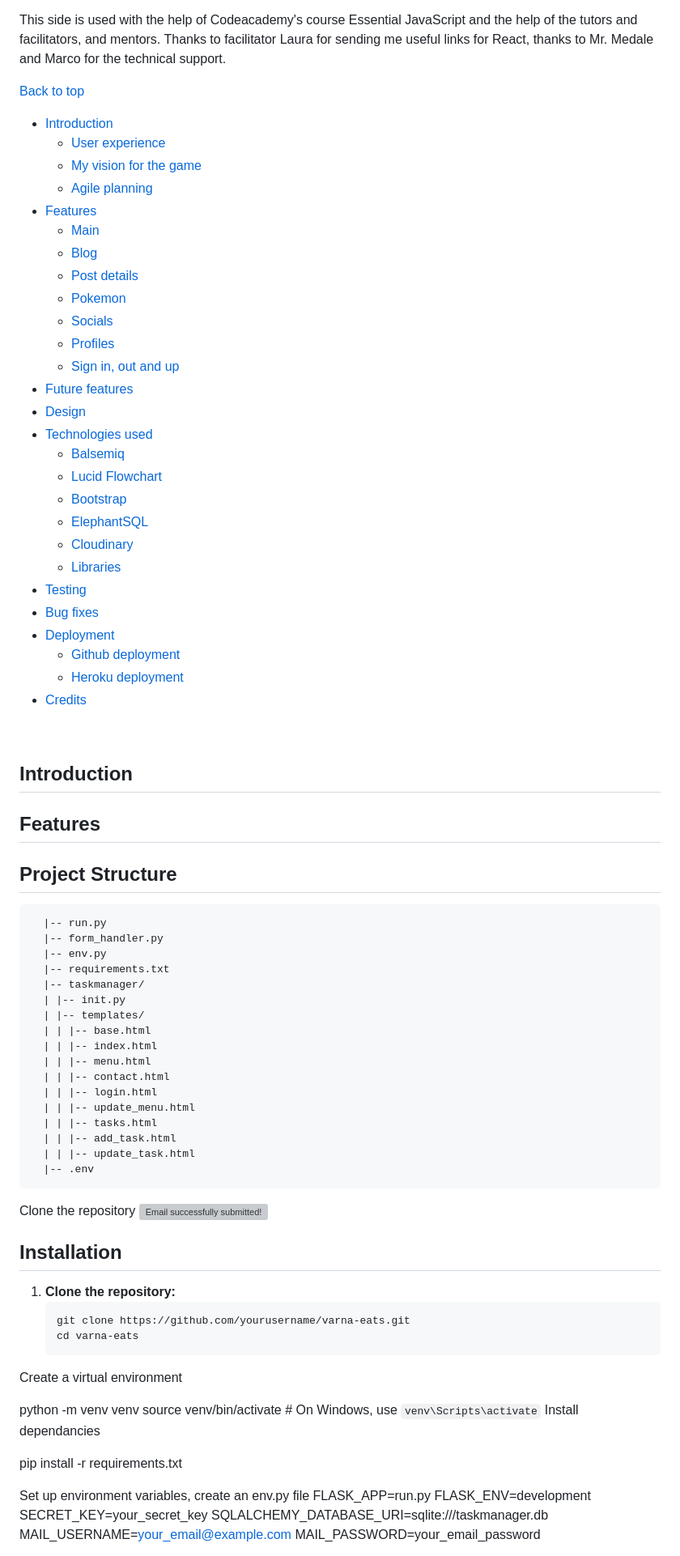
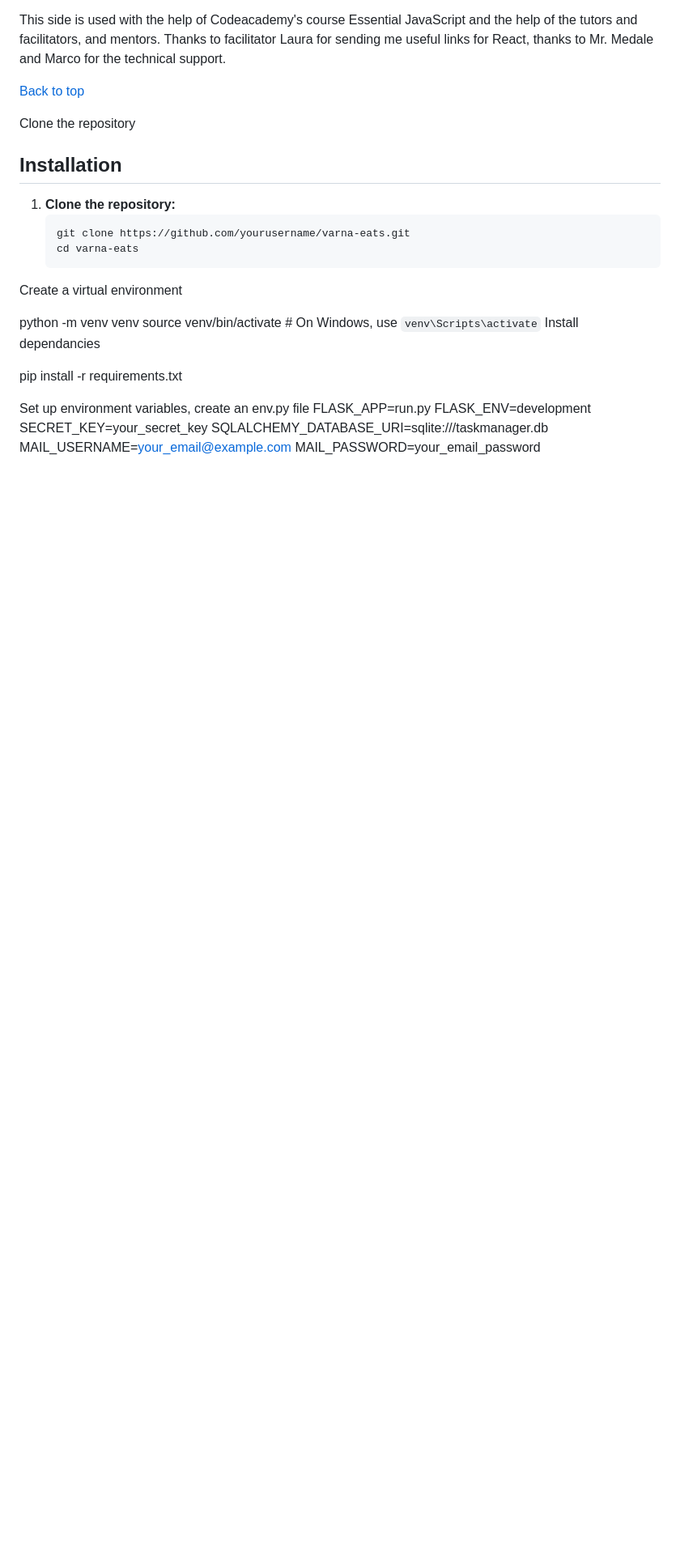
Before and after one commit to kamenco/dines, a Markdown page: README.md, the part around one of its changes. Shown at 81% size. Drawn GitHub-style; blank space fills up the shorter version; grey boxes are pictures that could not be loaded.

```diff
--- a/README.md
+++ b/README.md
@@ -218,72 +215,8 @@ This side is used with the help of Codeacademy's course Essential JavaScript and
 
 [Back to top](#wireframe)
 
+Clone the repository
 
-- [Introduction](#introduction)
-    * [User experience](#user-experience)
-    * [My vision for the game](#my-vision-for-the-game)
-    * [Agile planning](#agile-planning)
-- [Features](#features)
-    * [Main](#main)
-    * [Blog](#blog)
-    * [Post details](#post-details)
-    * [Pokemon](#pokemon)
-    * [Socials](#socials)
-    * [Profiles](#profiles)
-    * [Sign in, out and up](#sign-in-sign-out-and-sign-up)
-- [Future features](#future-features)
-- [Design](#design)
-- [Technologies used](#technologies-used)
-    * [Balsemiq](#balsemiq)
-    * [Lucid Flowchart](#lucid-flowchart)
-    * [Bootstrap](#bootstrap)
-    * [ElephantSQL](#elephantsql)
-    * [Cloudinary](#cloudinary)
-    * [Libraries](#libraries)
-- [Testing](#testing)
-- [Bug fixes](#bug-fixes)
-- [Deployment](#deployment)
-    * [Github deployment](#github-deployment)
-    * [Heroku deployment](#heroku-deployment)
-- [Credits](#credits)
-
-<br>
-
-
-## Introduction
-
-
-
-
-
-## Features
-
-
-
-## Project Structure
-
-
-      |-- run.py
-      |-- form_handler.py
-      |-- env.py
-      |-- requirements.txt
-      |-- taskmanager/
-      | |-- init.py
-      | |-- templates/
-      | | |-- base.html
-      | | |-- index.html
-      | | |-- menu.html
-      | | |-- contact.html
-      | | |-- login.html
-      | | |-- update_menu.html
-      | | |-- tasks.html
-      | | |-- add_task.html
-      | | |-- update_task.html
-      |-- .env
-
-
-Clone the repository
-![Email successfully submitted!](taskmanager/static/images/email_valid.png "Email successfully submitted!")
 
 ## Installation
 
```
Also changed, not shown: other parts of README.md (+6 -9 lines).
